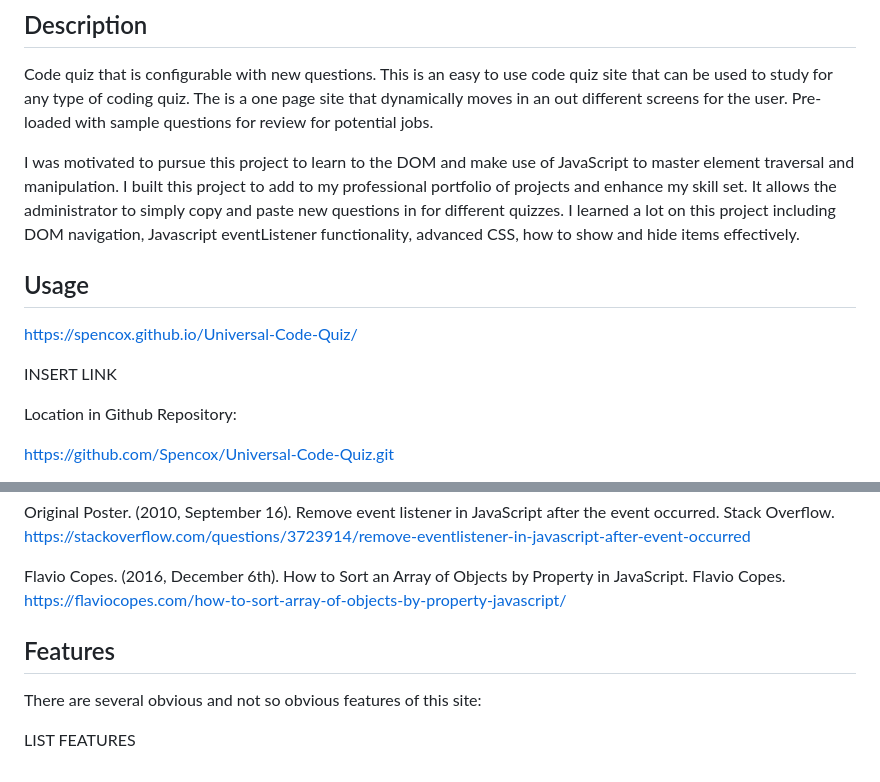
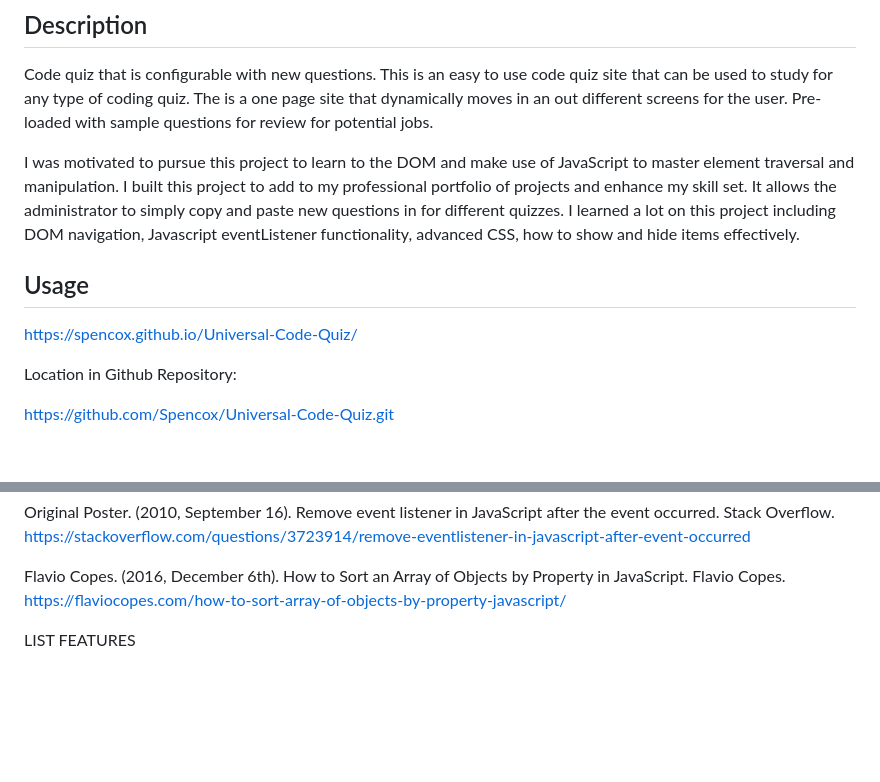
Before and after one commit to Spencox/Module_3_Code_Quiz, a Markdown page: README.md, 2 parts joined by grey strips. GitHub-like rendering; blank space fills up the shorter version.

```diff
--- a/README.md
+++ b/README.md
@@ -5,12 +5,9 @@ Code quiz that is configurable with new questions. This is an easy to use code q
 
 I was motivated to pursue this project to learn to the DOM and make use of JavaScript to master element traversal and manipulation. I built this project to add to my professional portfolio of projects and enhance my skill set. It allows the administrator to simply copy and paste new questions in for different quizzes. I learned a lot on this project including DOM navigation, Javascript eventListener functionality, advanced CSS, how to show and hide items effectively.
 
-
 ## Usage
 
 https://spencox.github.io/Universal-Code-Quiz/
-
-INSERT LINK
 
 Location in Github Repository:
 
@@ -67,8 +64,5 @@ Original Poster. (2010, September 16). Remove event listener in JavaScript after
 
 Flavio Copes. (2016, December 6th). How to Sort an Array of Objects by Property in JavaScript. Flavio Copes. https://flaviocopes.com/how-to-sort-array-of-objects-by-property-javascript/
 
-## Features
-
-There are several obvious and not so obvious features of this site:
 
 LIST FEATURES
```
